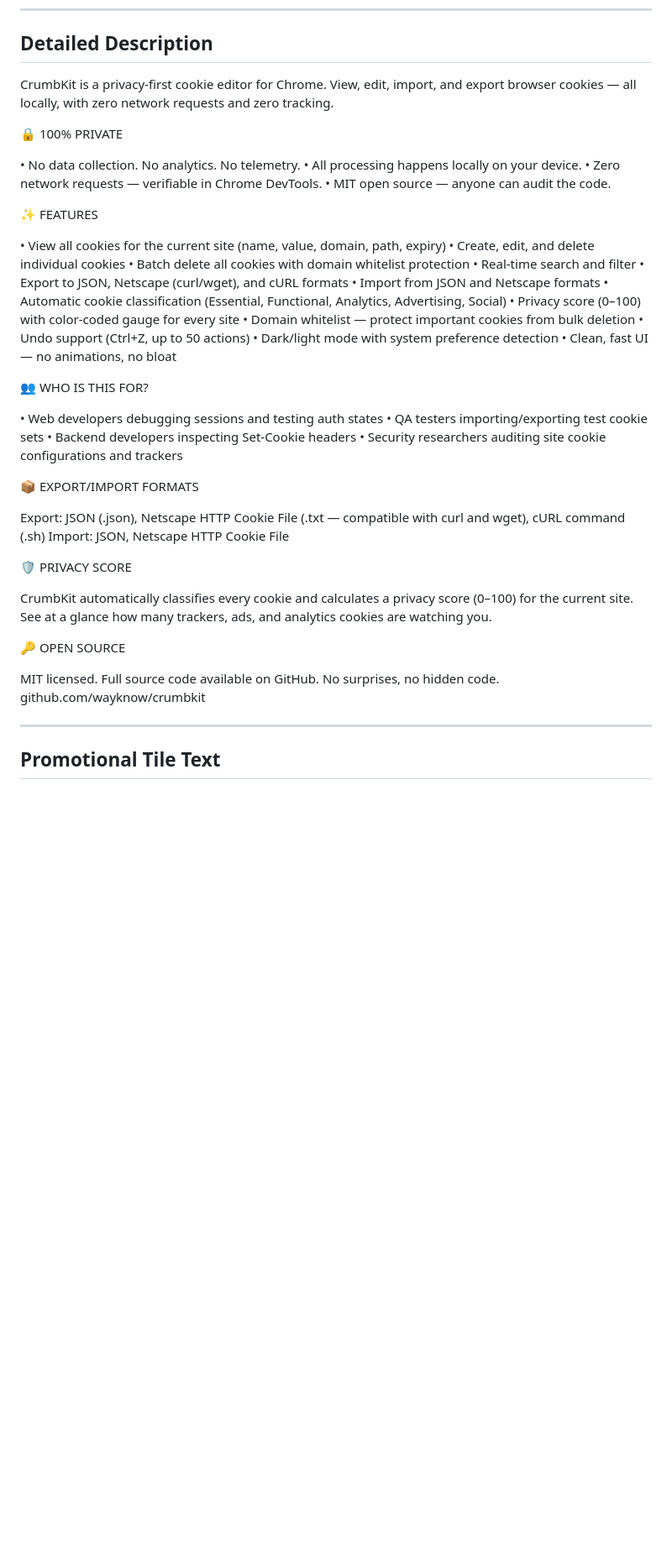
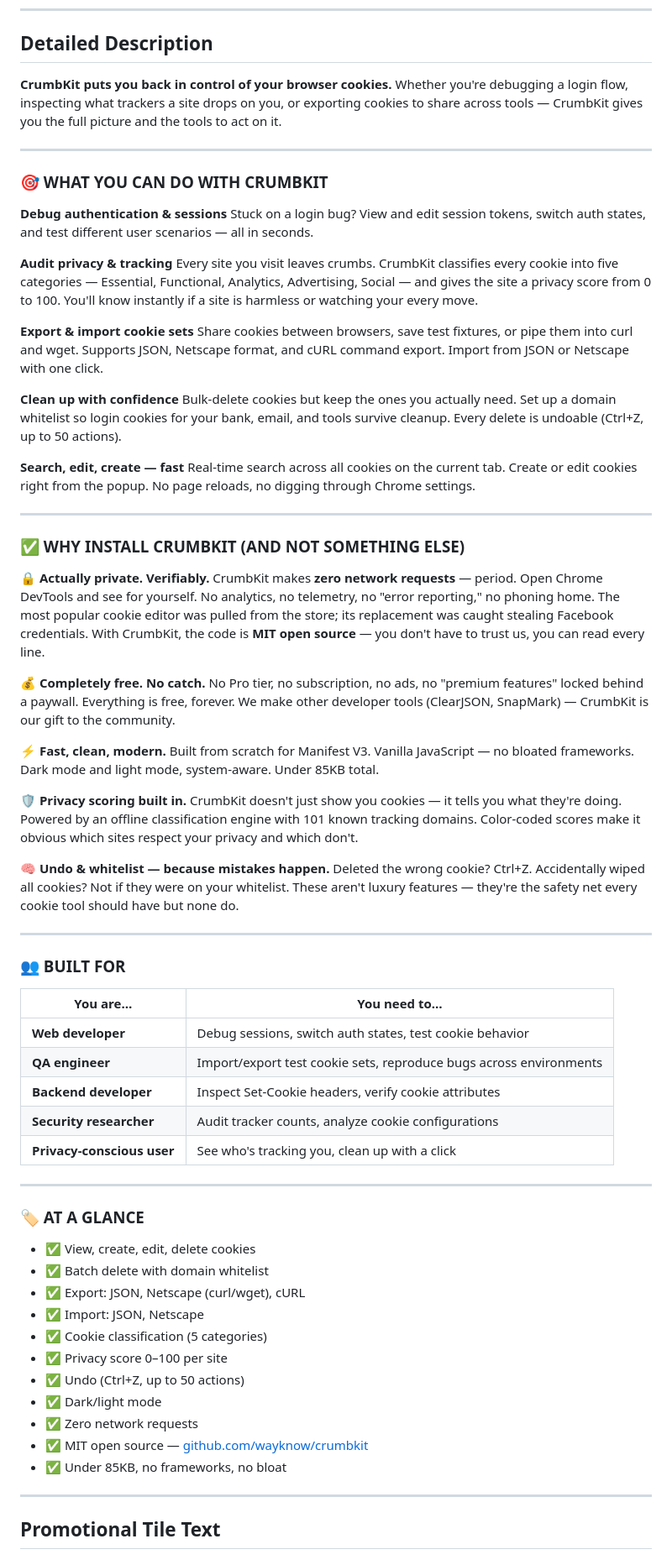
Before and after one commit to wayknow/crumbkit, a Markdown page: docs/store-listing.md, the part around the change. Shown at 84% size. Rendered like a GitHub page; blank space fills up the shorter version.

Commit message:
docs: rewrite store listing to emphasize purpose and value proposition
Co-Authored-By: Claude <noreply@anthropic.com>

```diff
--- a/docs/store-listing.md
+++ b/docs/store-listing.md
@@ -24,50 +24,73 @@ Free, open-source cookie editor. View, edit, import & export cookies. Privacy sc
 
 ## Detailed Description
 
-CrumbKit is a privacy-first cookie editor for Chrome. View, edit, import, and export browser cookies — all locally, with zero network requests and zero tracking.
+**CrumbKit puts you back in control of your browser cookies.** Whether you're debugging a login flow, inspecting what trackers a site drops on you, or exporting cookies to share across tools — CrumbKit gives you the full picture and the tools to act on it.
 
-🔒 100% PRIVATE
+---
 
-• No data collection. No analytics. No telemetry.
-• All processing happens locally on your device.
-• Zero network requests — verifiable in Chrome DevTools.
-• MIT open source — anyone can audit the code.
+### 🎯 WHAT YOU CAN DO WITH CRUMBKIT
 
-✨ FEATURES
+**Debug authentication & sessions**
+Stuck on a login bug? View and edit session tokens, switch auth states, and test different user scenarios — all in seconds.
 
-• View all cookies for the current site (name, value, domain, path, expiry)
-• Create, edit, and delete individual cookies
-• Batch delete all cookies with domain whitelist protection
-• Real-time search and filter
-• Export to JSON, Netscape (curl/wget), and cURL formats
-• Import from JSON and Netscape formats
-• Automatic cookie classification (Essential, Functional, Analytics, Advertising, Social)
-• Privacy score (0–100) with color-coded gauge for every site
-• Domain whitelist — protect important cookies from bulk deletion
-• Undo support (Ctrl+Z, up to 50 actions)
-• Dark/light mode with system preference detection
-• Clean, fast UI — no animations, no bloat
+**Audit privacy & tracking**
+Every site you visit leaves crumbs. CrumbKit classifies every cookie into five categories — Essential, Functional, Analytics, Advertising, Social — and gives the site a privacy score from 0 to 100. You'll know instantly if a site is harmless or watching your every move.
 
-👥 WHO IS THIS FOR?
+**Export & import cookie sets**
+Share cookies between browsers, save test fixtures, or pipe them into curl and wget. Supports JSON, Netscape format, and cURL command export. Import from JSON or Netscape with one click.
 
-• Web developers debugging sessions and testing auth states
-• QA testers importing/exporting test cookie sets
-• Backend developers inspecting Set-Cookie headers
-• Security researchers auditing site cookie configurations and trackers
+**Clean up with confidence**
+Bulk-delete cookies but keep the ones you actually need. Set up a domain whitelist so login cookies for your bank, email, and tools survive cleanup. Every delete is undoable (Ctrl+Z, up to 50 actions).
 
-📦 EXPORT/IMPORT FORMATS
+**Search, edit, create — fast**
+Real-time search across all cookies on the current tab. Create or edit cookies right from the popup. No page reloads, no digging through Chrome settings.
 
-Export: JSON (.json), Netscape HTTP Cookie File (.txt — compatible with curl and wget), cURL command (.sh)
-Import: JSON, Netscape HTTP Cookie File
+---
 
-🛡️ PRIVACY SCORE
+### ✅ WHY INSTALL CRUMBKIT (AND NOT SOMETHING ELSE)
 
-CrumbKit automatically classifies every cookie and calculates a privacy score (0–100) for the current site. See at a glance how many trackers, ads, and analytics cookies are watching you.
+**🔒 Actually private. Verifiably.**
+CrumbKit makes **zero network requests** — period. Open Chrome DevTools and see for yourself. No analytics, no telemetry, no "error reporting," no phoning home. The most popular cookie editor was pulled from the store; its replacement was caught stealing Facebook credentials. With CrumbKit, the code is **MIT open source** — you don't have to trust us, you can read every line.
 
-🔑 OPEN SOURCE
+**💰 Completely free. No catch.**
+No Pro tier, no subscription, no ads, no "premium features" locked behind a paywall. Everything is free, forever. We make other developer tools (ClearJSON, SnapMark) — CrumbKit is our gift to the community.
 
-MIT licensed. Full source code available on GitHub. No surprises, no hidden code.
-github.com/wayknow/crumbkit
+**⚡ Fast, clean, modern.**
+Built from scratch for Manifest V3. Vanilla JavaScript — no bloated frameworks. Dark mode and light mode, system-aware. Under 85KB total.
+
+**🛡️ Privacy scoring built in.**
+CrumbKit doesn't just show you cookies — it tells you what they're doing. Powered by an offline classification engine with 101 known tracking domains. Color-coded scores make it obvious which sites respect your privacy and which don't.
+
+**🧠 Undo & whitelist — because mistakes happen.**
+Deleted the wrong cookie? Ctrl+Z. Accidentally wiped all cookies? Not if they were on your whitelist. These aren't luxury features — they're the safety net every cookie tool should have but none do.
+
+---
+
+### 👥 BUILT FOR
+
+| You are… | You need to… |
+|-----------|---------------|
+| **Web developer** | Debug sessions, switch auth states, test cookie behavior |
+| **QA engineer** | Import/export test cookie sets, reproduce bugs across environments |
+| **Backend developer** | Inspect Set-Cookie headers, verify cookie attributes |
+| **Security researcher** | Audit tracker counts, analyze cookie configurations |
+| **Privacy-conscious user** | See who's tracking you, clean up with a click |
+
+---
+
+### 🏷️ AT A GLANCE
+
+- ✅ View, create, edit, delete cookies
+- ✅ Batch delete with domain whitelist
+- ✅ Export: JSON, Netscape (curl/wget), cURL
+- ✅ Import: JSON, Netscape
+- ✅ Cookie classification (5 categories)
+- ✅ Privacy score 0–100 per site
+- ✅ Undo (Ctrl+Z, up to 50 actions)
+- ✅ Dark/light mode
+- ✅ Zero network requests
+- ✅ MIT open source — [github.com/wayknow/crumbkit](https://github.com/wayknow/crumbkit)
+- ✅ Under 85KB, no frameworks, no bloat
 
 ---
 
```
